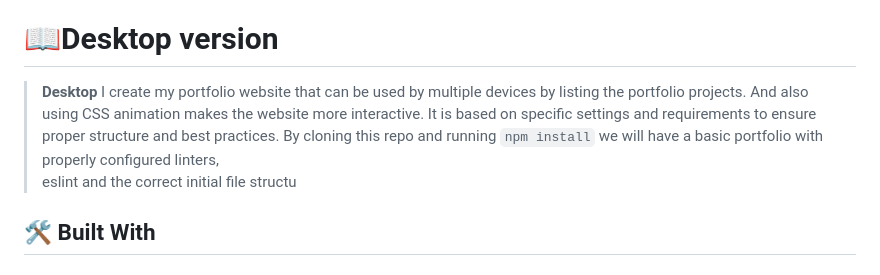
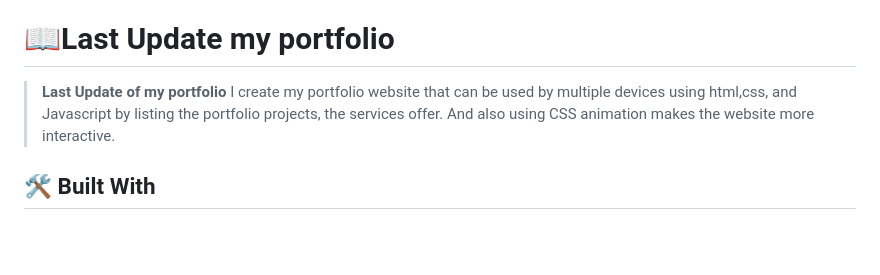
Before and after one commit to Gardimy/My_portfolio, a Markdown page: README.md, the part around the change. Rendered like a GitHub page; blank space fills up the shorter version.

Commit message:
Update RADME.md file

```diff
--- a/README.md
+++ b/README.md
@@ -30,13 +30,10 @@ I add animation to my portfolio
 - [📝 License](#license)
 
 <!-- PROJECT DESCRIPTION -->
-# 📖Desktop version<a name="about-project"></a>
+# 📖Last Update my portfolio<a name="about-project"></a>
 
-> **Desktop** I create my portfolio website that can be used by multiple
-devices by listing the portfolio projects. And also using CSS animation makes the website more interactive.
-It is based on specific settings and requirements to ensure proper structure and best practices.
-By cloning this repo and running `npm install` we will have a basic portfolio with properly configured linters,
-eslint and the correct initial file structu
+> **Last Update of my portfolio** I create my portfolio website that can be used by multiple
+devices using html,css, and Javascript by listing the portfolio projects, the services offer. And also using CSS animation makes the website more interactive.
 
 ## 🛠 Built With <a name="built-with"></a>
 
```
